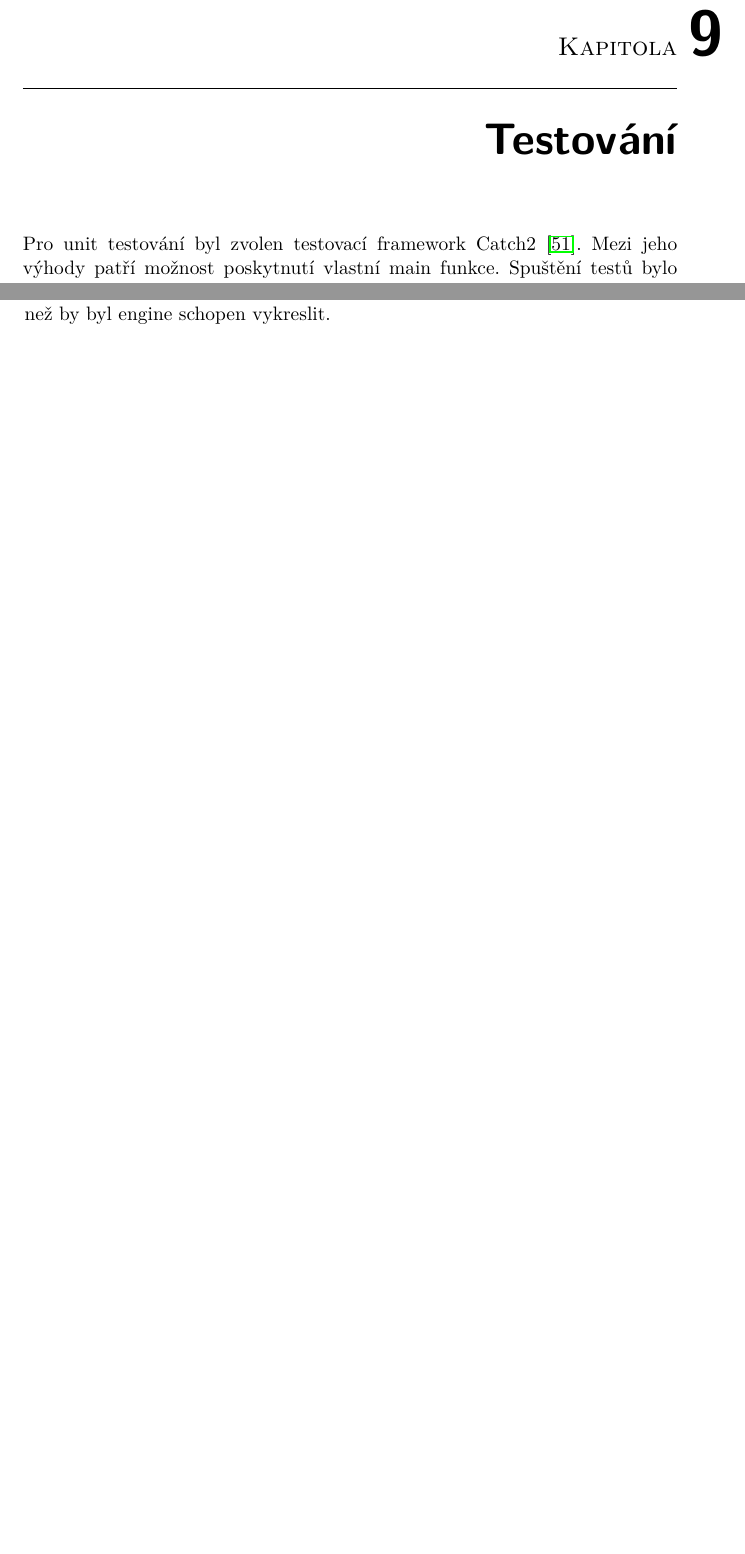
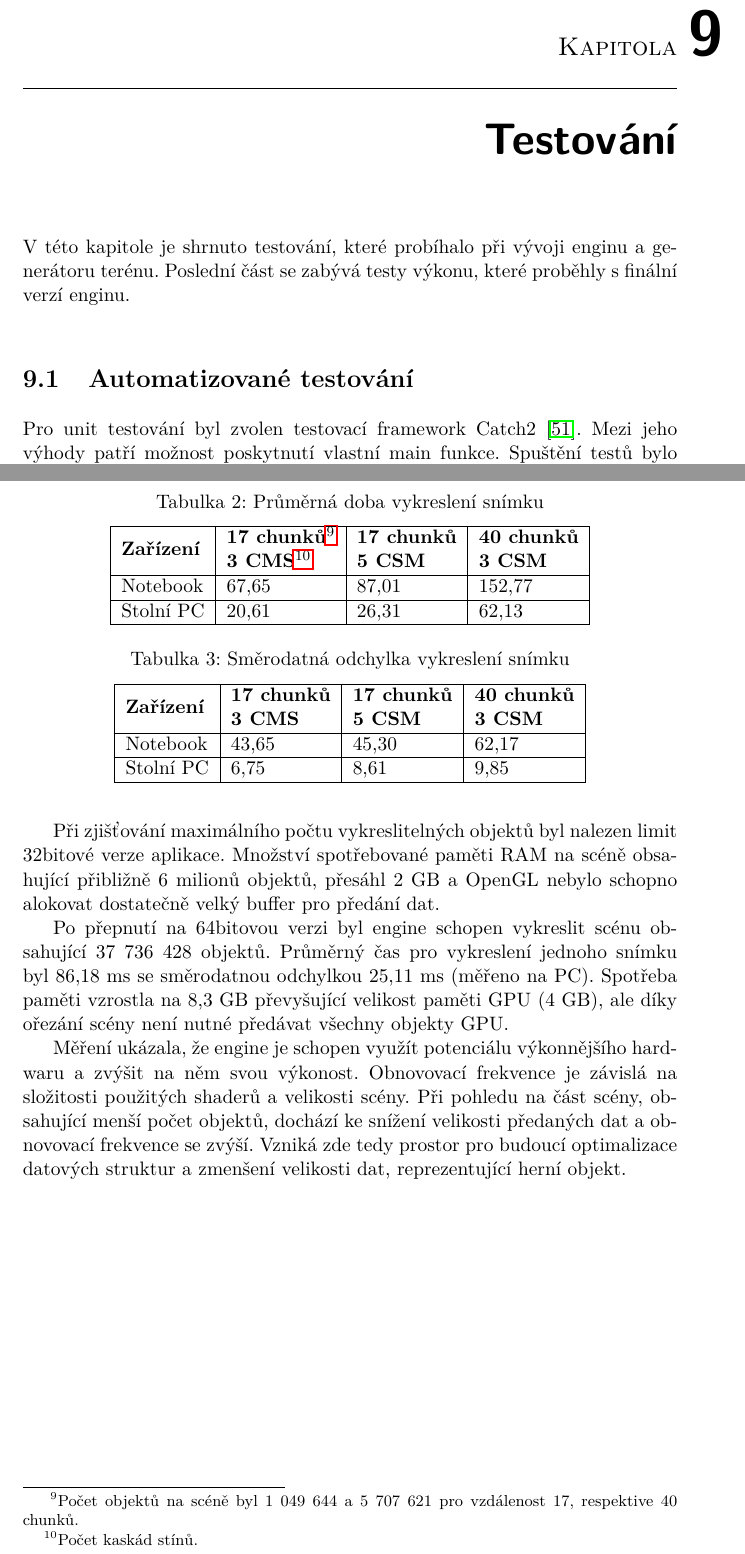
Before and after one commit to heppyn/MasterThesis, a LaTeX thesis (latex/DP_hepner_lukas.tex): two parts of pages 89 and 90 of 101 before the commit and two parts of pages 91 and 93 of 105 after it, joined at a grey line, cut so that both start at the same text, the shorter picture padded with empty space. Compiled offline with pdfLaTeX; a LaTeX package or settings file that is missing is left out.

Commit message:
Add performance testing section

```diff
--- a/latex/DP_hepner_lukas.tex
+++ b/latex/DP_hepner_lukas.tex
@@ -26,6 +26,7 @@
 
 \usepackage{gensymb} %symbol stupne
 \usepackage{todonotes}
+\usepackage{tablefootnote}
 
 \newcommand{\tg}{\mathop{\mathrm{tg}}} %cesky tangens
 \newcommand{\cotg}{\mathop{\mathrm{cotg}}} %cesky cotangens
@@ -1492,6 +1493,10 @@ Mapa~\ref{fig:height} zobrazuje výšku terénu. Pro šum generující pohoří
 
 \chapter{Testování}
 
+V této kapitole je shrnuto testování, které probíhalo při vývoji enginu a generátoru terénu. Poslední část se zabývá testy výkonu, které proběhly s finální verzí enginu.
+
+\section{Automatizované testování}
+
 Pro unit testování byl zvolen testovací framework Catch2~\cite{catch2}. Mezi jeho výhody patří možnost poskytnutí vlastní main funkce. Spuštění testů bylo možné navázat na spuštění enginu (mohou běžet i samostatně). Tato možnost byla zapnuta v defaultním nastavení a pomohla urychlit vývoj, díky včasnému odhalení chyb, které by se projevily vizuálně. Mezi tyto chyby patří hlavně zpracování zdrojů enginu, které nemůže zachytit kompilátor. Například před\-zpracování shaderů před jejich překladem (vložení konstant do zdrojového kódu shaderu) nebo generace L-systémů.
 
 Automatizované testy jsou ve složce \textit{tests} a jejich struktura odpovídá struktuře zdrojových souborů (složka \textit{src}), které testují. Projekt obsahuje 340 asercí, rozdělených do 14 skupin podle souborů, které testují. Pro spuštění testů byla vytvořena nová konfigurace -- \textit{Test}, která na základě podmíněného překladu spustí pouze testy.
@@ -1510,4 +1515,3 @@ Z těchto důvodů byl vyvinut nástroj Map Visualizer~\cite{map_vis}, který um
 \item Vlhkost
 \end{itemize}
 
-Vizualizátor dokáže načíst libovolně velkou scénu a každý blok zobrazuje jako jeden pixel. Díky tomu je možné najednou zobrazit větší herní plochu, než by byl engine schopen vykreslit.
@@ -1514,3 +1538,29 @@ Vizualizátor dokáže načíst libovolně velkou scénu a každý blok zobrazuj
+\begin{table}\centering
+\caption[Průměrná doba vykreslení snímku]{Průměrná doba vykreslení snímku}\label{tab:avg_time}
+\begin{tabular}{|l|l|l|l|}
+\hline
+\textbf{Zařízení} & \textbf{\begin{tabular}[c]{@{}l@{}}17 chunků\tablefootnote{Počet objektů na scéně byl 1 049 644 a 5 707 621 pro vzdálenost 17, respektive 40 chunků.}\\ 3 CMS\tablefootnote{Počet kaskád stínů.}\end{tabular}} & \textbf{\begin{tabular}[c]{@{}l@{}}17 chunků\\ 5 CSM\end{tabular}} & \textbf{\begin{tabular}[c]{@{}l@{}}40 chunků\\ 3 CSM\end{tabular}} \\ \hline
+Notebook & 67,65 & 87,01 & 152,77 \\ \hline
+Stolní PC & 20,61 & 26,31 & 62,13 \\ \hline
+\end{tabular}
+\end{table}
+
+\begin{table}\centering
+\caption[Směrodatná odchylka vykreslení snímku]{Směrodatná odchylka vykreslení snímku}\label{tab:var_time}
+\begin{tabular}{|l|l|l|l|}
+\hline
+\textbf{Zařízení} & \textbf{\begin{tabular}[c]{@{}l@{}}17 chunků\\ 3 CMS\end{tabular}} & \textbf{\begin{tabular}[c]{@{}l@{}}17 chunků\\ 5 CSM\end{tabular}} & \textbf{\begin{tabular}[c]{@{}l@{}}40 chunků\\ 3 CSM\end{tabular}} \\ \hline
+Notebook & 43,65 & 45,30 & 62,17 \\ \hline
+Stolní PC & 6,75 & 8,61 & 9,85 \\ \hline
+\end{tabular}
+\end{table}
+
+Při zjišťování maximálního počtu vykreslitelných objektů byl nalezen limit 32bitové verze aplikace. Množství spotřebované paměti RAM na scéně obsahující přibližně 6 milionů objektů, přesáhl 2 GB a OpenGL nebylo schopno alokovat dostatečně velký buffer pro předání dat.
+
+Po přepnutí na 64bitovou verzi byl engine schopen vykreslit scénu obsahující 37 736 428 objektů. Průměrný čas pro vykreslení jednoho snímku byl 86,18 ms se směrodatnou odchylkou 25,11 ms (měřeno na PC). Spotřeba paměti vzrostla na 8,3 GB převyšující velikost paměti GPU (4 GB), ale díky ořezání scény není nutné předávat všechny objekty GPU.
+
+Měření ukázala, že engine je schopen využít potenciálu výkonnějšího hardwaru a zvýšit na něm svou výkonost. Obnovovací frekvence je závislá na složitosti použitých shaderů a velikosti scény. Při pohledu na část scény, obsahující menší počet objektů, dochází ke snížení velikosti předaných dat a obnovovací frekvence se zvýší. Vzniká zde tedy prostor pro budoucí optimalizace datových struktur a zmenšení velikosti dat, reprezentující herní objekt.
+
 
 
 % % % % % % % % % % % % % % % % % % % % % % % % % % % %
```
Also changed, not shown: latex/DP_hepner_lukas.tex (20 more changed lines).
